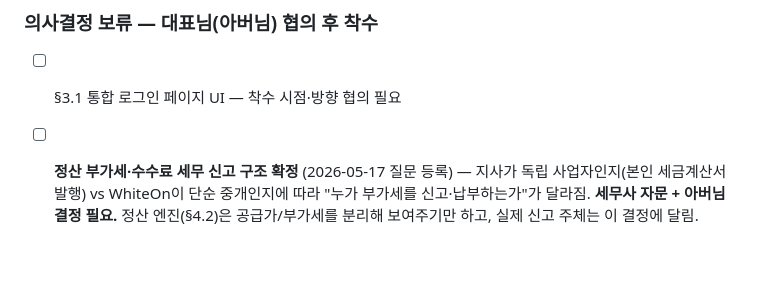
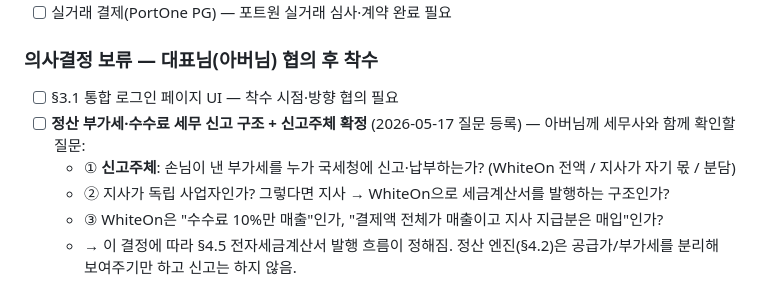
Before and after one commit to zpwkguswp/WasherCRM, a Markdown page: work_schedule.md, the part around the change. Drawn GitHub-style; blank space fills up the shorter version.

Commit message:
docs: 보류 — 세무 신고주체 확인 질문 3종 구체화
Co-Authored-By: Claude Opus 4.7 (1M context) <noreply@anthropic.com>

```diff
--- a/work_schedule.md
+++ b/work_schedule.md
@@ -68,4 +68,8 @@
 
 ### 의사결정 보류 — 대표님(아버님) 협의 후 착수
 - [ ] §3.1 통합 로그인 페이지 UI — 착수 시점·방향 협의 필요
-- [ ] **정산 부가세·수수료 세무 신고 구조 확정** (2026-05-17 질문 등록) — 지사가 독립 사업자인지(본인 세금계산서 발행) vs WhiteOn이 단순 중개인지에 따라 "누가 부가세를 신고·납부하는가"가 달라짐. **세무사 자문 + 아버님 결정 필요.** 정산 엔진(§4.2)은 공급가/부가세를 분리해 보여주기만 하고, 실제 신고 주체는 이 결정에 달림.
+- [ ] **정산 부가세·수수료 세무 신고 구조 + 신고주체 확정** (2026-05-17 질문 등록) — 아버님께 세무사와 함께 확인할 질문:
+  - ① **신고주체**: 손님이 낸 부가세를 누가 국세청에 신고·납부하는가? (WhiteOn 전액 / 지사가 자기 몫 / 분담)
+  - ② 지사가 독립 사업자인가? 그렇다면 지사 → WhiteOn으로 세금계산서를 발행하는 구조인가?
+  - ③ WhiteOn은 "수수료 10%만 매출"인가, "결제액 전체가 매출이고 지사 지급분은 매입"인가?
+  - → 이 결정에 따라 §4.5 전자세금계산서 발행 흐름이 정해짐. 정산 엔진(§4.2)은 공급가/부가세를 분리해 보여주기만 하고 신고는 하지 않음.
```
